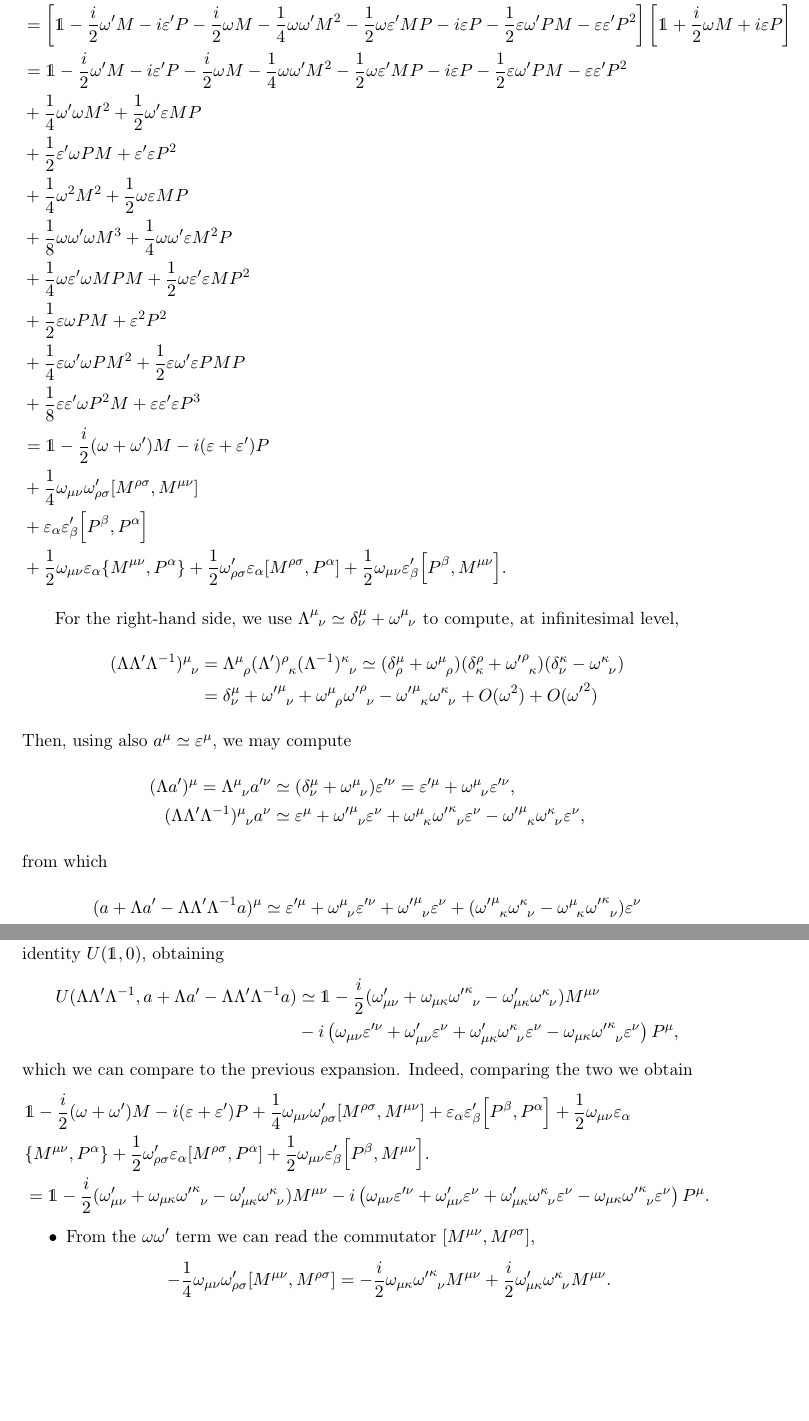
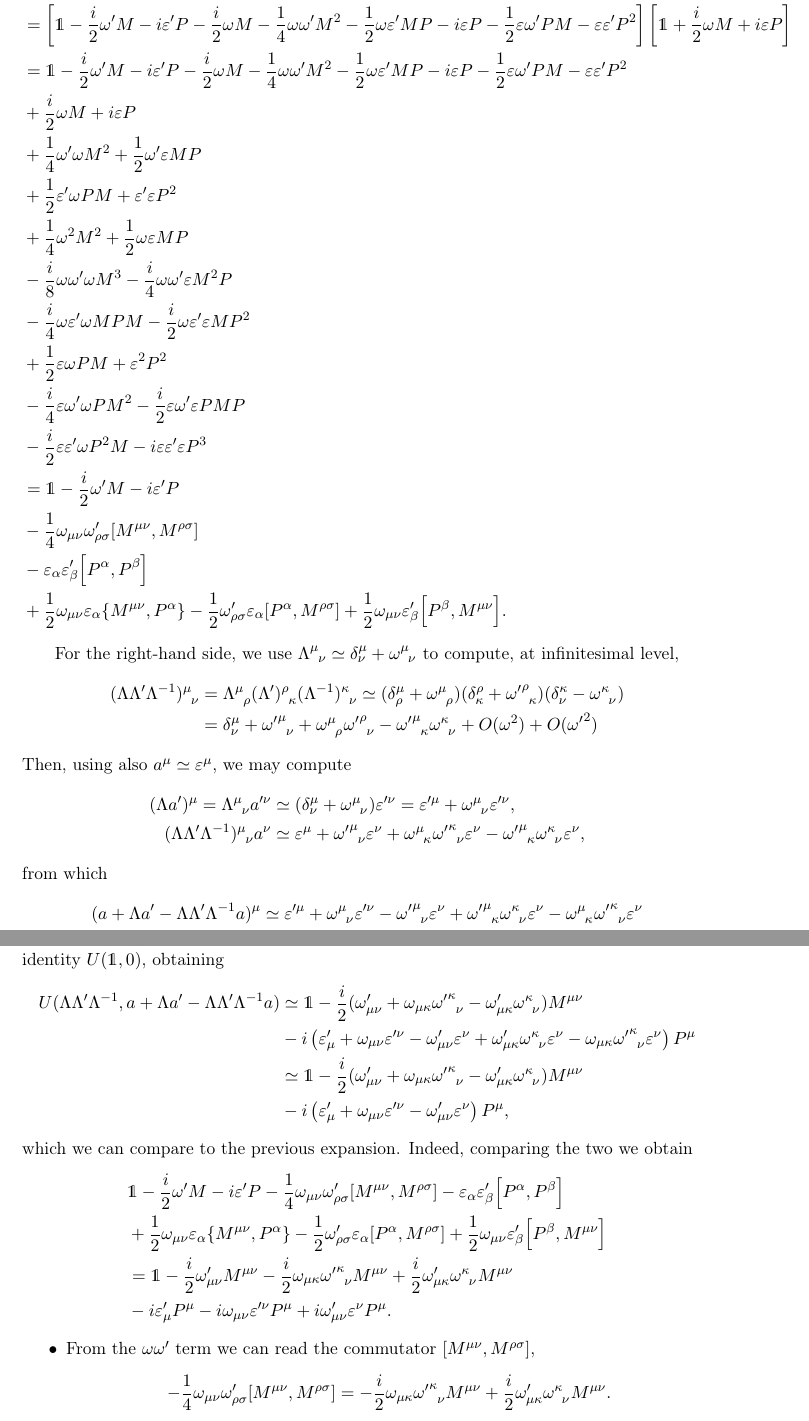
Before and after one commit to giancarlooancia/poincare, a LaTeX thesis (main.tex, which reads sections/6_poincare-group.tex): two parts of pages 35 and 36 of 45, joined at a grey line, cut so that both start at the same text, the shorter picture padded with empty space. Compiled offline with pdfLaTeX.

Commit message:
pancarré

```diff
--- a/sections/6_poincare-group.tex
+++ b/sections/6_poincare-group.tex
@@ -138,23 +139,24 @@ The \emph{Poincaré algebra} is defined by
     \end{align*}
     from which
     \begin{equation*}
-        (a + \Lambda a' - \Lambda \Lambda' \Lambda^{-1}a)^\mu \simeq \epsilon'^\mu + \tensor{\omega}{^\mu_\nu} \epsilon'^\nu + \tensor{{\omega'}}{^\mu_\nu} \epsilon^\nu + (\tensor{{\omega'}}{^\mu_\kappa}\tensor{\omega}{^\kappa_\nu} - \tensor{\omega}{^\mu_\kappa}\tensor{{\omega'}}{^\kappa_\nu}) \epsilon^\nu
+        (a + \Lambda a' - \Lambda \Lambda' \Lambda^{-1}a)^\mu \simeq \epsilon'^\mu + \tensor{\omega}{^\mu_\nu} \epsilon'^\nu - \tensor{{\omega'}}{^\mu_\nu} \epsilon^\nu + \tensor{{\omega'}}{^\mu_\kappa}\tensor{\omega}{^\kappa_\nu} \epsilon^\nu - \tensor{\omega}{^\mu_\kappa}\tensor{{\omega'}}{^\kappa_\nu} \epsilon^\nu
     \end{equation*}
 
     Therefore, using eq.~\eqref{eq:infinitesimal-poicare-transformation}, we can expand $U(\Lambda\Lambda'\Lambda^{-1},a + \Lambda a' - \Lambda\Lambda'\Lambda^{-1}a)$ about the identity $U(\1,0)$, obtaining
     \begin{align*}
         U(\Lambda\Lambda'\Lambda^{-1},a + \Lambda a' - \Lambda\Lambda'\Lambda^{-1}a) &\simeq \1 - \frac{i}{2} (\omega'_{\mu\nu} + \omega_{\mu\kappa}\tensor{{\omega'}}{^\kappa_\nu}-\omega'_{\mu\kappa} \tensor{\omega}{^\kappa_\nu})M^{\mu\nu} \\
-        &- i \left( \omega_{\mu\nu} \epsilon'^\nu + \omega'_{\mu\nu} \epsilon^\nu + \omega'_{\mu\kappa}\tensor{\omega}{^\kappa_\nu} \epsilon^\nu - \omega_{\mu\kappa} \tensor{{\omega'}}{^\kappa_\nu} \epsilon^\nu \right) P^\mu ,
+        &- i \left( \epsilon'_\mu +\omega_{\mu\nu} \epsilon'^\nu - \omega'_{\mu\nu} \epsilon^\nu + \omega'_{\mu\kappa}\tensor{\omega}{^\kappa_\nu} \epsilon^\nu - \omega_{\mu\kappa} \tensor{{\omega'}}{^\kappa_\nu} \epsilon^\nu \right) P^\mu \\
+        &\simeq \1 - \frac{i}{2} (\omega'_{\mu\nu} + \omega_{\mu\kappa}\tensor{{\omega'}}{^\kappa_\nu}-\omega'_{\mu\kappa} \tensor{\omega}{^\kappa_\nu})M^{\mu\nu} \\
+        &- i \left( \epsilon'_\mu +\omega_{\mu\nu} \epsilon'^\nu - \omega'_{\mu\nu} \epsilon^\nu\right) P^\mu ,
     \end{align*}
     which we can compare to the previous expansion. Indeed, comparing the two we obtain
     \begin{align*}
-        &\1 -\frac{i}{2} (\omega + \omega') M - i (\epsilon + \epsilon') P
-        + \frac{1}{4} \omega_{\mu\nu} \omega'_{\rho\sigma} \comm{M^{\rho\sigma}}{M^{\mu\nu}}
-        + \epsilon_\alpha \epsilon'_\beta \comm{P^\beta}{P^\alpha}
-        +\frac{1}{2} \omega_{\mu\nu} \epsilon_\alpha \\
-        &\{ M^{\mu\nu}, P^\alpha \} + \frac{1}{2} \omega'_{\rho\sigma} \epsilon_\alpha \comm{M^{\rho\sigma}}{P^\alpha} + \frac{1}{2} \omega_{\mu\nu} \epsilon'_\beta \comm{P^\beta}{M^{\mu\nu}}. \\
-        &= \1 - \frac{i}{2} (\omega'_{\mu\nu} + \omega_{\mu\kappa}\tensor{{\omega'}}{^\kappa_\nu}-\omega'_{\mu\kappa} \tensor{\omega}{^\kappa_\nu})M^{\mu\nu}
-        - i \left( \omega_{\mu\nu} \epsilon'^\nu + \omega'_{\mu\nu} \epsilon^\nu + \omega'_{\mu\kappa}\tensor{\omega}{^\kappa_\nu} \epsilon^\nu - \omega_{\mu\kappa} \tensor{{\omega'}}{^\kappa_\nu} \epsilon^\nu \right) P^\mu.
+        &\1 -\frac{i}{2} \omega' M - i \epsilon' P
+        - \frac{1}{4} \omega_{\mu\nu} \omega'_{\rho\sigma} \comm{M^{\mu\nu}}{M^{\rho\sigma}}
+        - \epsilon_\alpha \epsilon'_\beta \comm{P^\alpha}{P^\beta} \\
+        &+\frac{1}{2} \omega_{\mu\nu} \epsilon_\alpha \{ M^{\mu\nu}, P^\alpha \} - \frac{1}{2} \omega'_{\rho\sigma} \epsilon_\alpha \comm{P^\alpha}{M^{\rho\sigma}} + \frac{1}{2} \omega_{\mu\nu} \epsilon'_\beta \comm{P^\beta}{M^{\mu\nu}} \\
+        &= \1 - \frac{i}{2} \omega'_{\mu\nu} M^{\mu\nu} - \frac{i}{2} \omega_{\mu\kappa}\tensor{{\omega'}}{^\kappa_\nu} M^{\mu\nu} + \frac{i}{2} \omega'_{\mu\kappa} \tensor{\omega}{^\kappa_\nu} M^{\mu\nu} \\
+        &  - i \epsilon'_\mu P^\mu - i \omega_{\mu\nu} \epsilon'^\nu P^\mu + i \omega'_{\mu\nu} \epsilon^\nu P^\mu   .
     \end{align*}
     \begin{itemize}
         \item From the $\omega\omega'$ term we can read the commutator $\comm{M^{\mu\nu}}{M^{\rho\sigma}}$,
```
Also changed, not shown: sections/6_poincare-group.tex (19 more changed lines).
